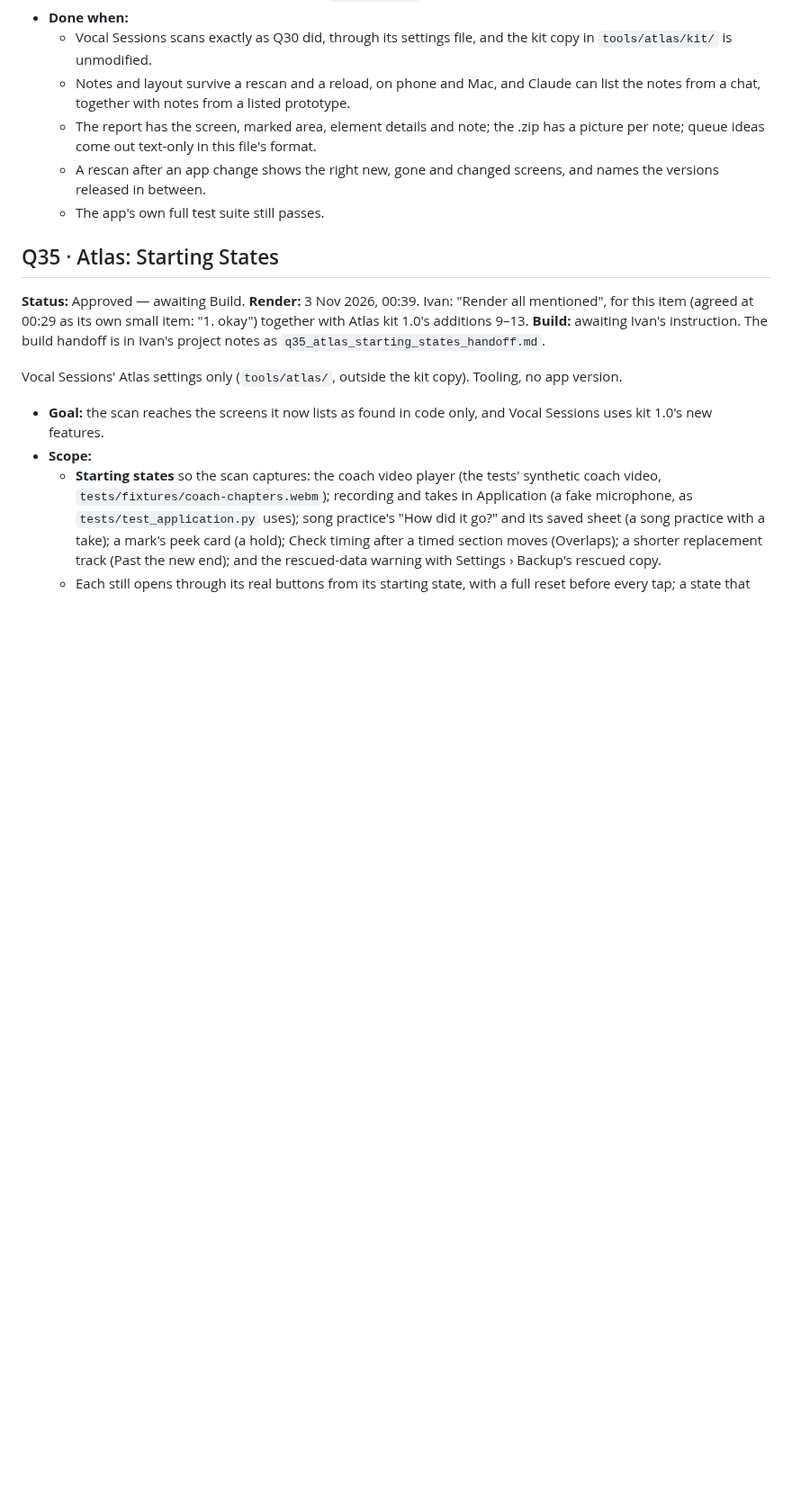
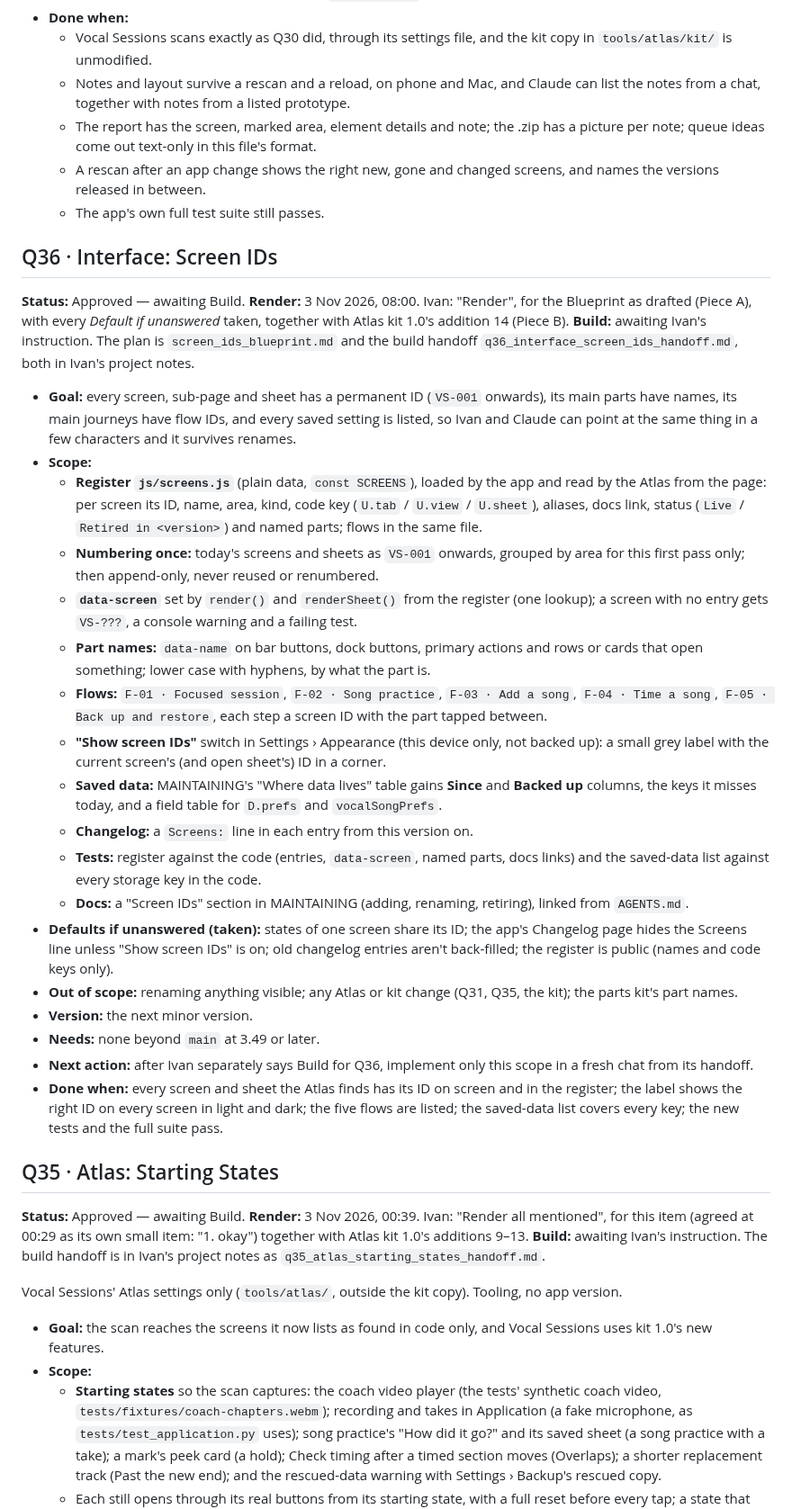
Before and after one commit to imperialfox/Vocal-Sessions, a Markdown page: RENDER_QUEUE.md, the part around one of its changes. Shown at 90% size. GitHub-like rendering; blank space fills up the shorter version.

Commit message:
Queue: record Render for Q36 · Interface: Screen IDs (and Atlas kit 1.0 addition 14)
Co-Authored-By: Claude Opus 5.5 <noreply@anthropic.com>
Claude-Session: https://claude.ai/code/session_01KPEKdGJ91Xo9ttxKF11LL5

```diff
--- a/RENDER_QUEUE.md
+++ b/RENDER_QUEUE.md
@@ -116,6 +117,29 @@ Gives the Vocal Sessions Atlas the map, notes Claude can read, export, and what
   - The report has the screen, marked area, element details and note; the .zip has a picture per note; queue ideas come out text-only in this file's format.
   - A rescan after an app change shows the right new, gone and changed screens, and names the versions released in between.
   - The app's own full test suite still passes.
+
+## Q36 · Interface: Screen IDs
+
+**Status:** Approved — awaiting Build. **Render:** 3 Nov 2026, 08:00. Ivan: "Render", for the Blueprint as drafted (Piece A), with every *Default if unanswered* taken, together with Atlas kit 1.0's addition 14 (Piece B). **Build:** awaiting Ivan's instruction. The plan is `screen_ids_blueprint.md` and the build handoff `q36_interface_screen_ids_handoff.md`, both in Ivan's project notes.
+
+- **Goal:** every screen, sub-page and sheet has a permanent ID (`VS-001` onwards), its main parts have names, its main journeys have flow IDs, and every saved setting is listed, so Ivan and Claude can point at the same thing in a few characters and it survives renames.
+- **Scope:**
+  - **Register `js/screens.js`** (plain data, `const SCREENS`), loaded by the app and read by the Atlas from the page: per screen its ID, name, area, kind, code key (`U.tab` / `U.view` / `U.sheet`), aliases, docs link, status (`Live` / `Retired in <version>`) and named parts; flows in the same file.
+  - **Numbering once:** today's screens and sheets as `VS-001` onwards, grouped by area for this first pass only; then append-only, never reused or renumbered.
+  - **`data-screen`** set by `render()` and `renderSheet()` from the register (one lookup); a screen with no entry gets `VS-???`, a console warning and a failing test.
+  - **Part names:** `data-name` on bar buttons, dock buttons, primary actions and rows or cards that open something; lower case with hyphens, by what the part is.
+  - **Flows:** `F-01 · Focused session`, `F-02 · Song practice`, `F-03 · Add a song`, `F-04 · Time a song`, `F-05 · Back up and restore`, each step a screen ID with the part tapped between.
+  - **"Show screen IDs"** switch in Settings › Appearance (this device only, not backed up): a small grey label with the current screen's (and open sheet's) ID in a corner.
+  - **Saved data:** MAINTAINING's "Where data lives" table gains **Since** and **Backed up** columns, the keys it misses today, and a field table for `D.prefs` and `vocalSongPrefs`.
+  - **Changelog:** a `Screens:` line in each entry from this version on.
+  - **Tests:** register against the code (entries, `data-screen`, named parts, docs links) and the saved-data list against every storage key in the code.
+  - **Docs:** a "Screen IDs" section in MAINTAINING (adding, renaming, retiring), linked from `AGENTS.md`.
+- **Defaults if unanswered (taken):** states of one screen share its ID; the app's Changelog page hides the Screens line unless "Show screen IDs" is on; old changelog entries aren't back-filled; the register is public (names and code keys only).
+- **Out of scope:** renaming anything visible; any Atlas or kit change (Q31, Q35, the kit); the parts kit's part names.
+- **Version:** the next minor version.
+- **Needs:** none beyond `main` at 3.49 or later.
+- **Next action:** after Ivan separately says Build for Q36, implement only this scope in a fresh chat from its handoff.
+- **Done when:** every screen and sheet the Atlas finds has its ID on screen and in the register; the label shows the right ID on every screen in light and dark; the five flows are listed; the saved-data list covers every key; the new tests and the full suite pass.
 
 ## Q35 · Atlas: Starting States
 
```
Also changed, not shown: other parts of RENDER_QUEUE.md (+5 -4 lines).
